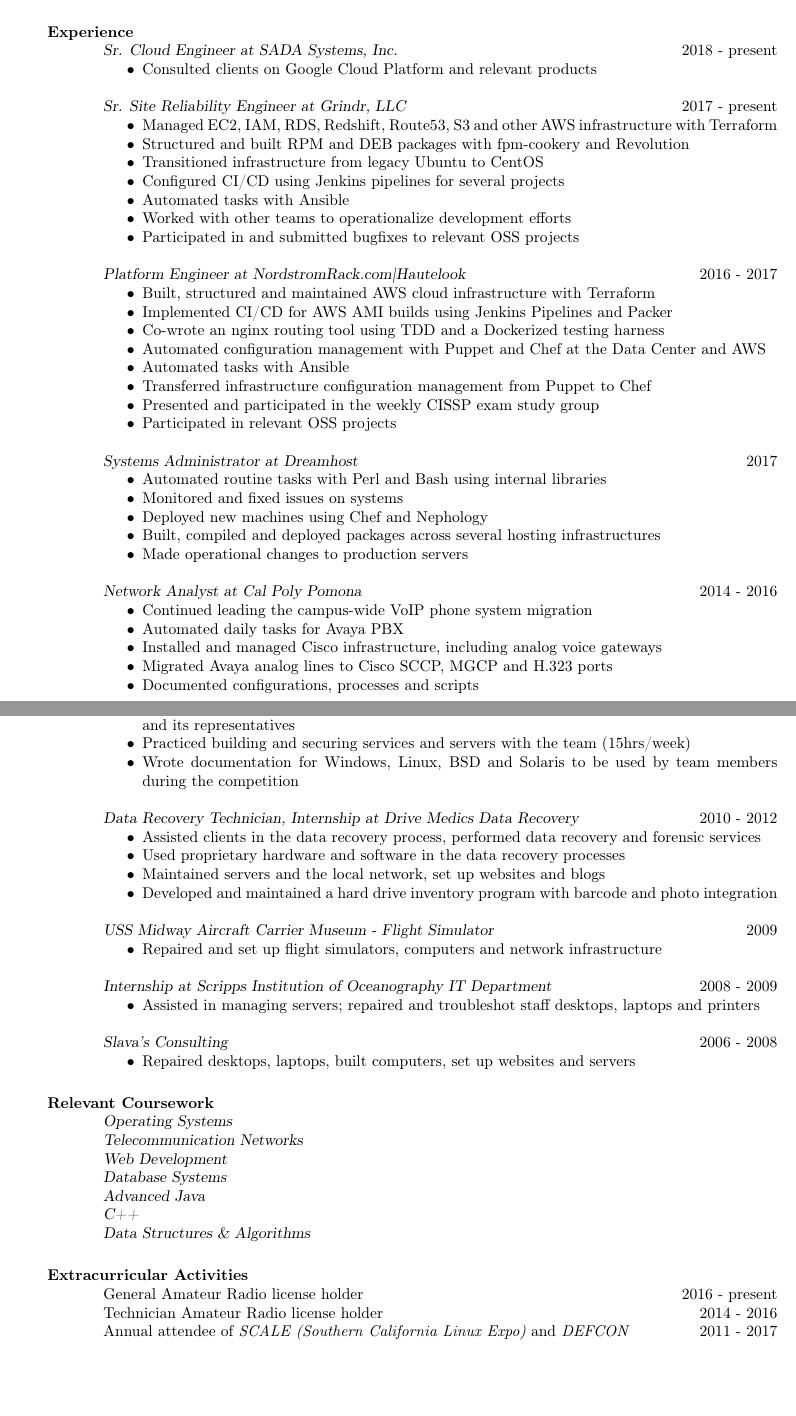
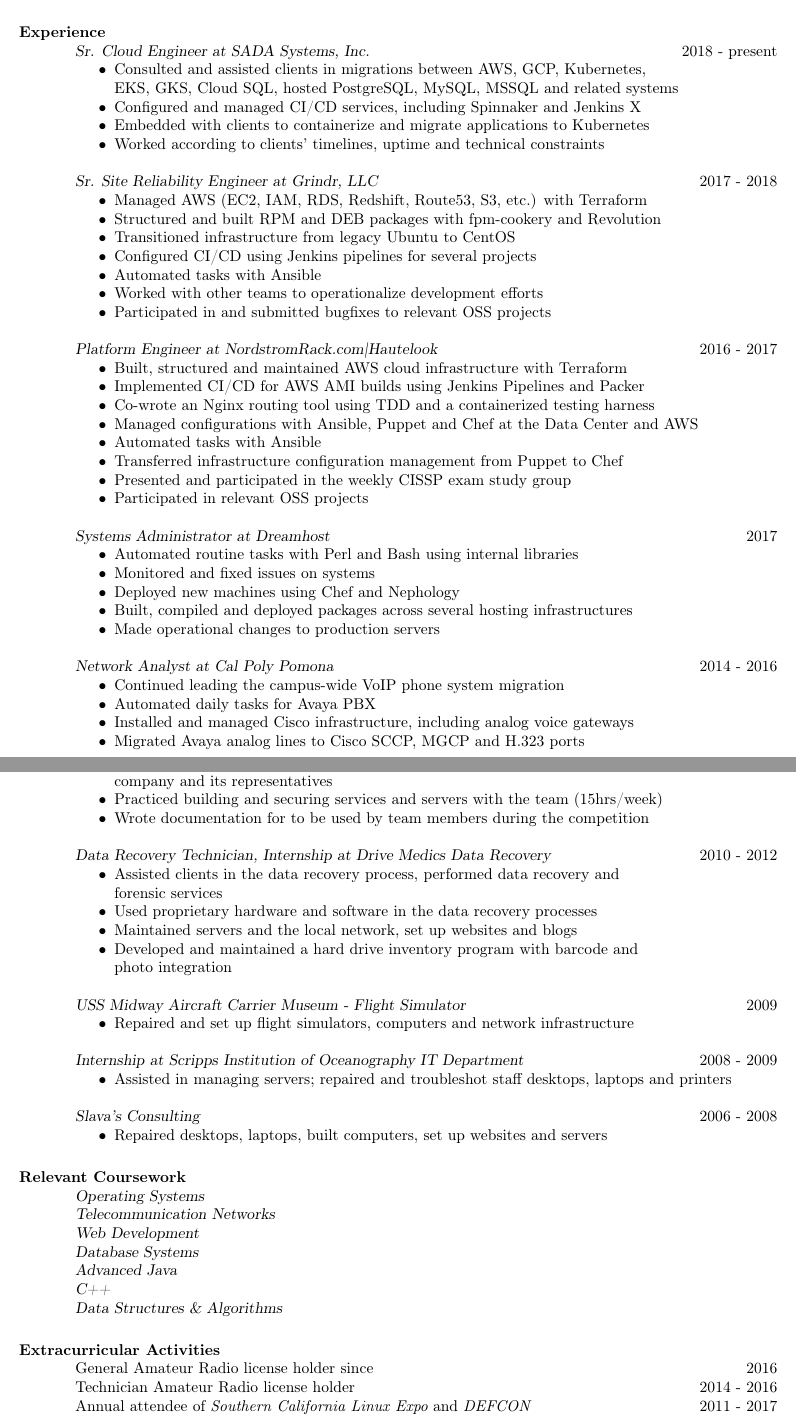
Before and after one commit to slavaaaaaaaaaa/smaslennikov.github.io, a LaTeX CV (tex/resume.tex): two parts of pages 1 and 2 of 2, joined at a grey line, cut so that both start at the same text, the shorter picture padded with empty space. The pictures show the PDF file resume.pdf that the author committed with the source.

Commit message:
Refresh resume and add new information and site

```diff
--- a/tex/resume.tex
+++ b/tex/resume.tex
@@ -26,12 +26,16 @@
 \section{Experience}
     {\sl Sr. Cloud Engineer at SADA Systems, Inc.} \hfill 2018 - present
     \begin{itemize} \itemsep -2pt
-        \item Consulted clients on Google Cloud Platform and relevant products
+        \item Consulted and assisted clients in migrations between AWS, GCP, Kubernetes, \\
+            EKS, GKS, Cloud SQL, hosted PostgreSQL, MySQL, MSSQL and related systems
+        \item Configured and managed CI/CD services, including Spinnaker and Jenkins X
+        \item Embedded with clients to containerize and migrate applications to Kubernetes
+        \item Worked according to clients' timelines, uptime and technical constraints
     \end{itemize}
 
-    {\sl Sr. Site Reliability Engineer at Grindr, LLC} \hfill 2017 - present
+    {\sl Sr. Site Reliability Engineer at Grindr, LLC} \hfill 2017 - 2018
     \begin{itemize} \itemsep -2pt % reduce space between items
-        \item Managed EC2, IAM, RDS, Redshift, Route53, S3 and other AWS infrastructure with Terraform
+        \item Managed AWS (EC2, IAM, RDS, Redshift, Route53, S3, etc.) with Terraform
         \item Structured and built RPM and DEB packages with fpm-cookery and Revolution
         \item Transitioned infrastructure from legacy Ubuntu to CentOS
         \item Configured CI/CD using Jenkins pipelines for several projects
@@ -44,8 +48,8 @@
     \begin{itemize} \itemsep -2pt % reduce space between items
         \item Built, structured and maintained AWS cloud infrastructure with Terraform
         \item Implemented CI/CD for AWS AMI builds using Jenkins Pipelines and Packer
-        \item Co-wrote an nginx routing tool using TDD and a Dockerized testing harness
-        \item Automated configuration management with Puppet and Chef at the Data Center and AWS
+        \item Co-wrote an Nginx routing tool using TDD and a containerized testing harness
+        \item Managed configurations with Ansible, Puppet and Chef at the Data Center and AWS
         \item Automated tasks with Ansible
         \item Transferred infrastructure configuration management from Puppet to Chef
         \item Presented and participated in the weekly CISSP exam study group
@@ -69,7 +73,6 @@
         \item Automated daily tasks for Avaya PBX
         \item Installed and managed Cisco infrastructure, including analog voice gateways
         \item Migrated Avaya analog lines to Cisco SCCP, MGCP and H.323 ports
-        \item Documented configurations, processes and scripts
     \end{itemize}
 
     {\sl Co-lead the campus-wide VoIP phone system migration at Cal Poly Pomona} \hfill 2014
@@ -87,18 +90,22 @@
     {\sl Collegiate Cyber Defense Competition at Cal Poly Pomona - Linux team} \hfill 2012 - 2014
     \begin{itemize} \itemsep -2pt
         \item Secured, maintained and defended simulated networks and servers from intrusions
-        \item Worked on the Linux team and collaborated with other teams: Windows, Network Infrastructure and Business
-        \item Performed system audits and composed reports and presentations for the simulated company and its representatives
+        \item Worked on the Linux team and collaborated with other teams: Windows, Network \\
+            Infrastructure and Business
+        \item Performed system audits and composed reports and presentations for the simulated \\
+            company and its representatives
         \item Practiced building and securing services and servers with the team (15hrs/week)
-        \item Wrote documentation for Windows, Linux, BSD and Solaris to be used by team members during the competition
+        \item Wrote documentation for to be used by team members during the competition
     \end{itemize}
 
     {\sl Data Recovery Technician, Internship at Drive Medics Data Recovery} \hfill 2010 - 2012
     \begin{itemize} \itemsep -2pt
-        \item Assisted clients in the data recovery process, performed data recovery and forensic services
+        \item Assisted clients in the data recovery process, performed data recovery and \\
+            forensic services
         \item Used proprietary hardware and software in the data recovery processes
         \item Maintained servers and the local network, set up websites and blogs
-        \item Developed and maintained a hard drive inventory program with barcode and photo integration
+        \item Developed and maintained a hard drive inventory program with barcode and \\
+            photo integration
     \end{itemize}
 
     {\sl USS Midway Aircraft Carrier Museum - Flight Simulator} \hfill 2009
@@ -126,13 +133,13 @@
     {\sl Data Structures \& Algorithms}
 
 \section{Extracurricular Activities}
-    General Amateur Radio license holder \hfill 2016 - present \\
+    General Amateur Radio license holder since \hfill 2016 \\
     Technician Amateur Radio license holder \hfill 2014 - 2016 \\
-    Annual attendee of {\it SCALE (Southern California Linux Expo)} and {\it DEFCON} \hfill 2011 - 2017 \\
+    Annual attendee of {\it Southern California Linux Expo} and {\it DEFCON} \hfill 2011 - 2017 \\
     Presenter and participant of the CISSP Study Group at {\it NordstromRack.com|Hautelook} \hfill 2017 \\
-    President of {\it Interactive Web Development club at Cal Poly} \hfill 2014 \\
-    Treasurer of {\it Interactive Web Development club at Cal Poly} \hfill 2013 - 2014 \\
-    Treasurer of {\it Students with Interest In Future Technologies at Cal Poly} \hfill 2013 - 2014 \\
+    President of {\it Interactive Web Development club} at {\it Cal Poly} \hfill 2014 \\
+    Treasurer of {\it Interactive Web Development club} at {\it Cal Poly} \hfill 2013 - 2014 \\
+    Treasurer of {\it Students with Interest In Future Technologies} at {\it Cal Poly} \hfill 2013 - 2014 \\
     Canyon Crest Academy team at {\it SAIC/UCSD Cyber Defense} Computer Security Contests
     \begin{itemize} \itemsep -2pt
         \item Second place team \hfill 2008
```
Also changed, not shown: resume.pdf, tex/resume.tex (4 more changed lines).
